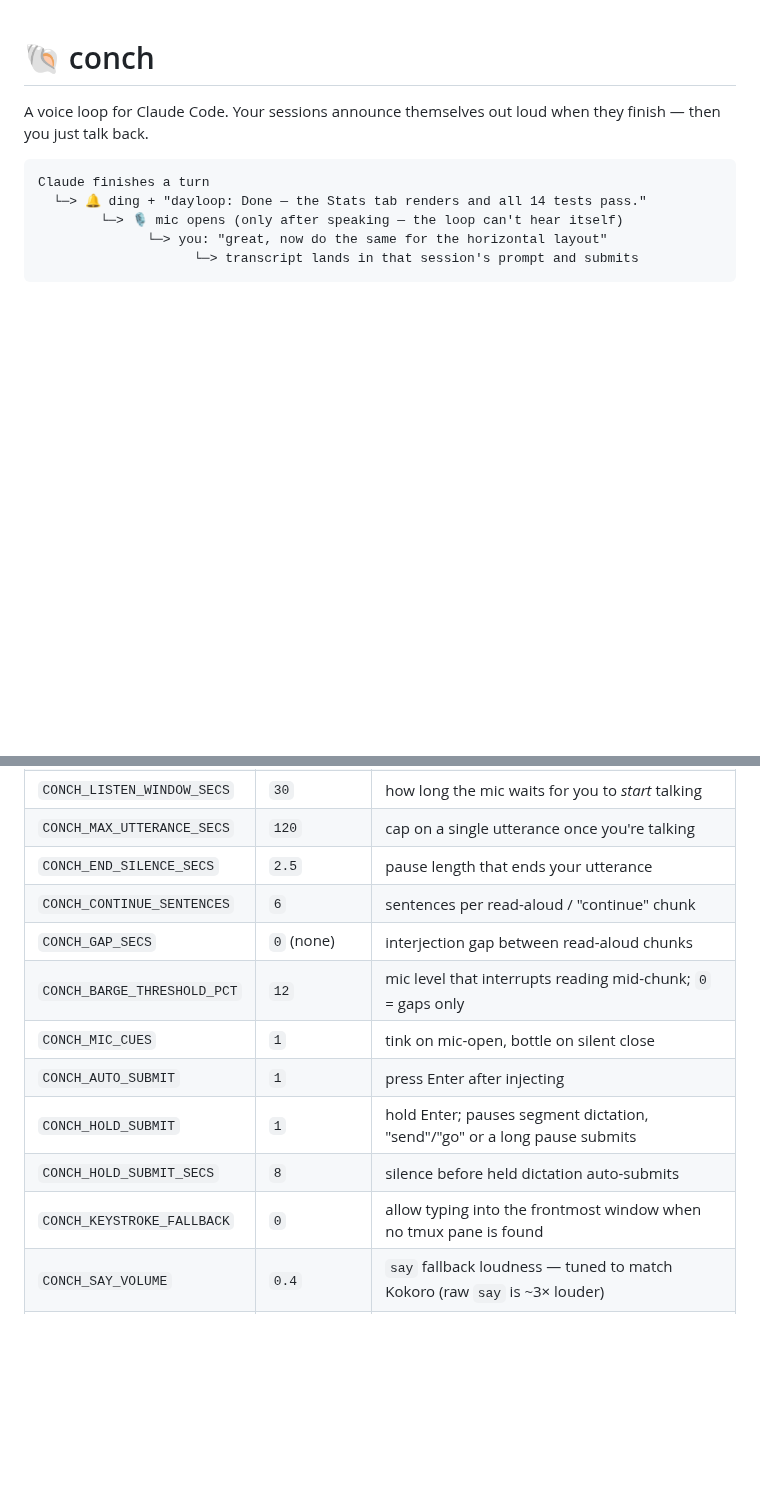
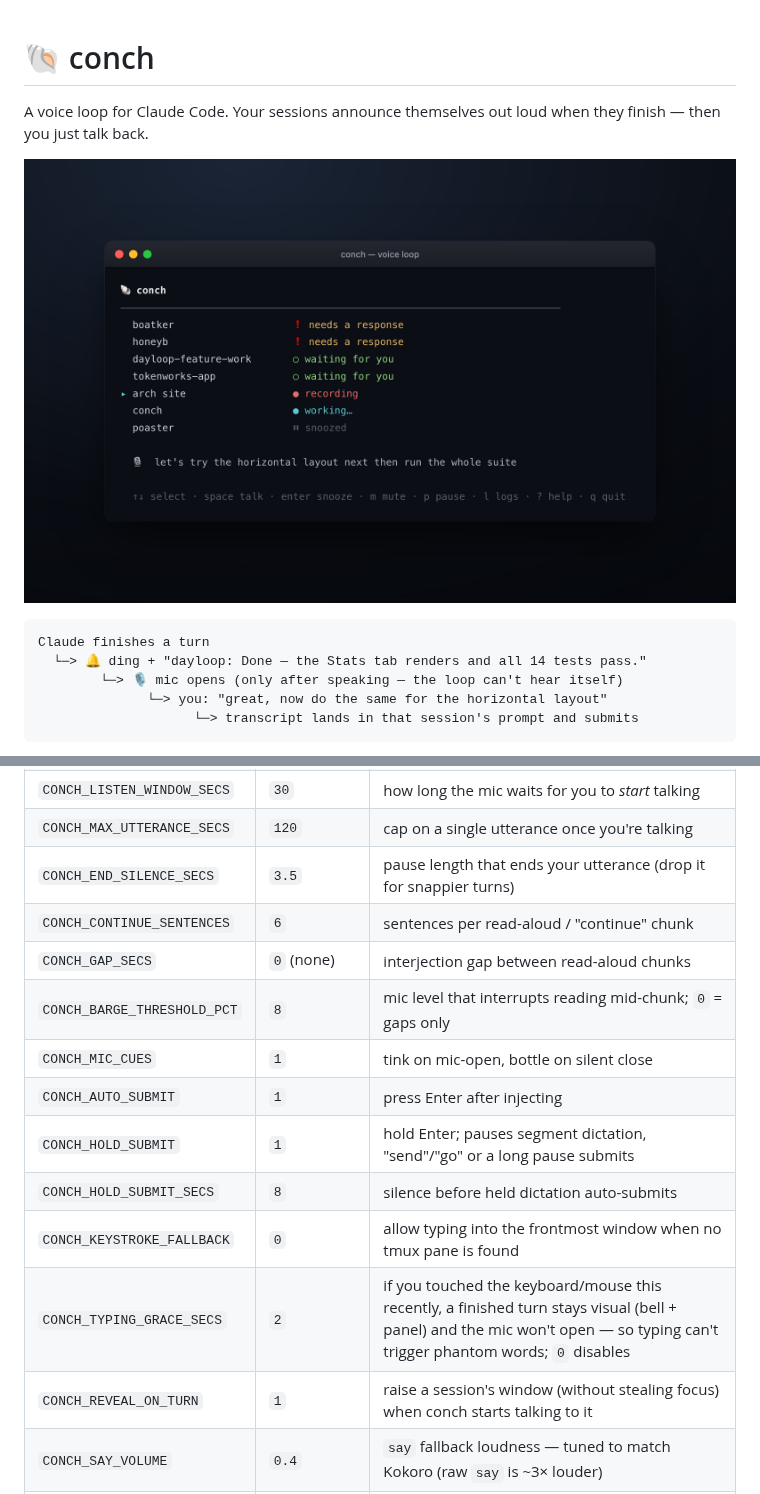
Before and after one commit to stupart/conch, a Markdown page: README.md, 2 parts joined by grey strips. Drawn GitHub-style; pictures changed too: docs/dashboard.png (added); blank space fills up the shorter version.

````diff
--- a/README.md
+++ b/README.md
@@ -1,6 +1,8 @@
 # 🐚 conch
 
 A voice loop for Claude Code. Your sessions announce themselves out loud when they finish — then you just talk back.
+
+![The conch dashboard — one line per live Claude Code session, sorted so whatever needs you floats to the top; the session conch is talking to lights up as it records your spoken reply.](docs/dashboard.png)
 
 ```
 Claude finishes a turn
@@ -153,15 +160,17 @@ All via environment variables (put them in the hook's env or your shell profile)
 | `CONCH_BELL_SOUND` | Glass.aiff | any afplay-able file |
 | `CONCH_LISTEN_WINDOW_SECS` | `30` | how long the mic waits for you to *start* talking |
 | `CONCH_MAX_UTTERANCE_SECS` | `120` | cap on a single utterance once you're talking |
-| `CONCH_END_SILENCE_SECS` | `2.5` | pause length that ends your utterance |
+| `CONCH_END_SILENCE_SECS` | `3.5` | pause length that ends your utterance (drop it for snappier turns) |
 | `CONCH_CONTINUE_SENTENCES` | `6` | sentences per read-aloud / "continue" chunk |
 | `CONCH_GAP_SECS` | `0` (none) | interjection gap between read-aloud chunks |
-| `CONCH_BARGE_THRESHOLD_PCT` | `12` | mic level that interrupts reading mid-chunk; `0` = gaps only |
+| `CONCH_BARGE_THRESHOLD_PCT` | `8` | mic level that interrupts reading mid-chunk; `0` = gaps only |
 | `CONCH_MIC_CUES` | `1` | tink on mic-open, bottle on silent close |
 | `CONCH_AUTO_SUBMIT` | `1` | press Enter after injecting |
 | `CONCH_HOLD_SUBMIT` | `1` | hold Enter; pauses segment dictation, "send"/"go" or a long pause submits |
 | `CONCH_HOLD_SUBMIT_SECS` | `8` | silence before held dictation auto-submits |
 | `CONCH_KEYSTROKE_FALLBACK` | `0` | allow typing into the frontmost window when no tmux pane is found |
+| `CONCH_TYPING_GRACE_SECS` | `2` | if you touched the keyboard/mouse this recently, a finished turn stays visual (bell + panel) and the mic won't open — so typing can't trigger phantom words; `0` disables |
+| `CONCH_REVEAL_ON_TURN` | `1` | raise a session's window (without stealing focus) when conch starts talking to it |
 | `CONCH_SAY_VOLUME` | `0.4` | `say` fallback loudness — tuned to match Kokoro (raw `say` is ~3× louder) |
 | `CONCH_SEASHELL_ROOT` | `~/whisper-cli` | first place probed for the whisper.cpp build + models; falls back to a brew `whisper-cpp` install and `~/.cache/conch/models` |
 | `CONCH_WHISPER_PORT` | `8642` | warm whisper-server port; `0` = cold cli only |
````
Also changed, not shown: other parts of README.md (+22 -16 lines).
